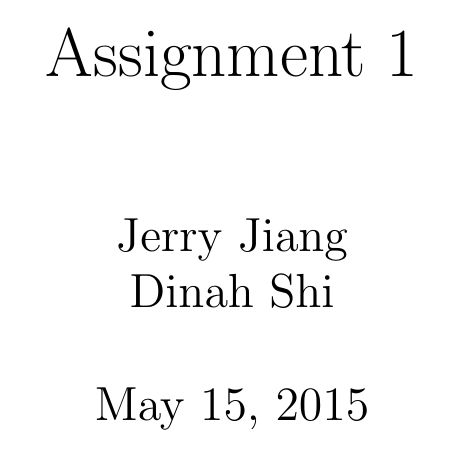
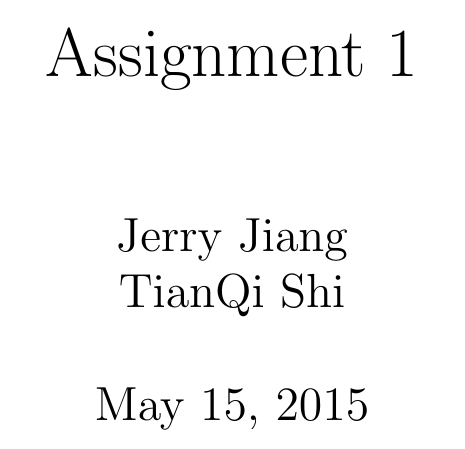
Before and after one commit to tpcstld/math213, a LaTeX document (a1/a1.tex): part of page 1 of 4, cut so that both start at the same text. Compiled offline with pdfLaTeX.

Commit message:
Change Dinah's name

```diff
--- a/a1/a1.tex
+++ b/a1/a1.tex
@@ -5,7 +5,7 @@
 
 \title{Assignment 1}
 \date{\today}
-\author{Jerry Jiang\\ Dinah Shi}
+\author{Jerry Jiang\\ TianQi Shi}
 
 \begin{document}
 \maketitle
```
Also changed, not shown: a1/a1.pdf.
